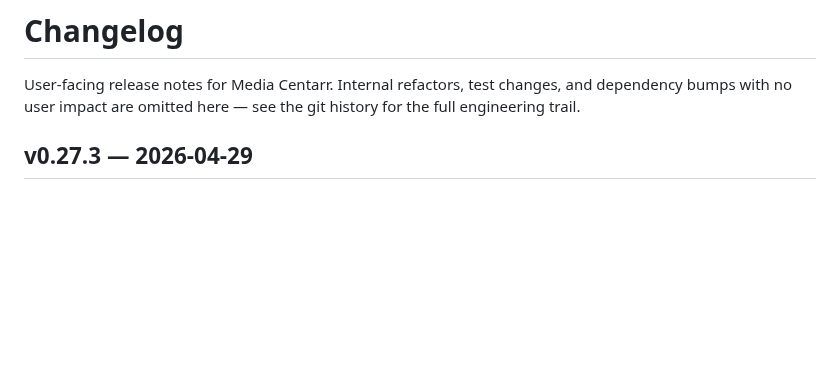
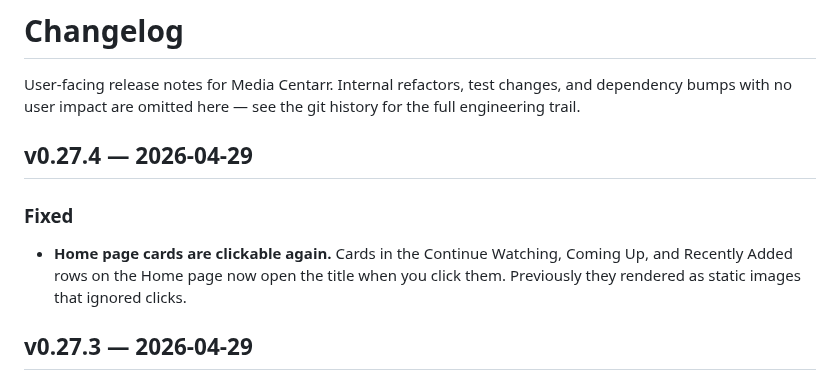
Before and after one commit to media-centarr/media-centarr, a Markdown page: CHANGELOG.md, the part around the change. Drawn GitHub-style; blank space fills up the shorter version.

Commit message:
docs: changelog for v0.27.4

```diff
--- a/CHANGELOG.md
+++ b/CHANGELOG.md
@@ -3,6 +3,15 @@
 User-facing release notes for Media Centarr. Internal refactors, test
 changes, and dependency bumps with no user impact are omitted here —
 see the git history for the full engineering trail.
+
+## v0.27.4 — 2026-04-29
+
+### Fixed
+
+- **Home page cards are clickable again.** Cards in the Continue
+  Watching, Coming Up, and Recently Added rows on the Home page now
+  open the title when you click them. Previously they rendered as
+  static images that ignored clicks.
 
 ## v0.27.3 — 2026-04-29
 
```
